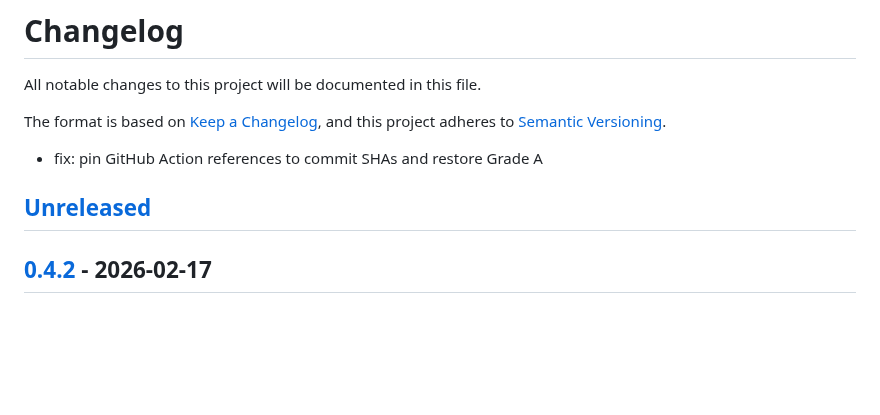
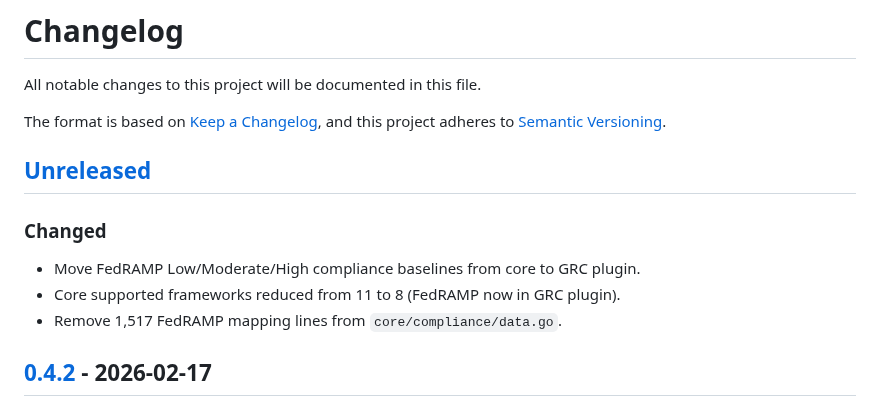
Before and after one commit to Nox-HQ/nox, a Markdown page: CHANGELOG.md, the part around the change. Rendered like a GitHub page; blank space fills up the shorter version.

Commit message:
docs(changelog): add FedRAMP migration to unreleased

```diff
--- a/CHANGELOG.md
+++ b/CHANGELOG.md
@@ -5,10 +5,12 @@ All notable changes to this project will be documented in this file.
 The format is based on [Keep a Changelog](https://keepachangelog.com/en/1.1.0/),
 and this project adheres to [Semantic Versioning](https://semver.org/spec/v2.0.0.html).
 
-- fix: pin GitHub Action references to commit SHAs and restore Grade A
+## [Unreleased]
 
-
-## [Unreleased]
+### Changed
+- Move FedRAMP Low/Moderate/High compliance baselines from core to GRC plugin.
+- Core supported frameworks reduced from 11 to 8 (FedRAMP now in GRC plugin).
+- Remove 1,517 FedRAMP mapping lines from `core/compliance/data.go`.
 
 ## [0.4.2] - 2026-02-17
 
```
